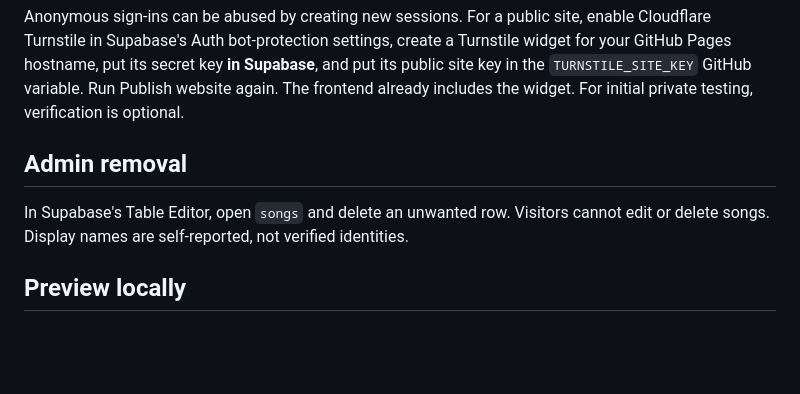
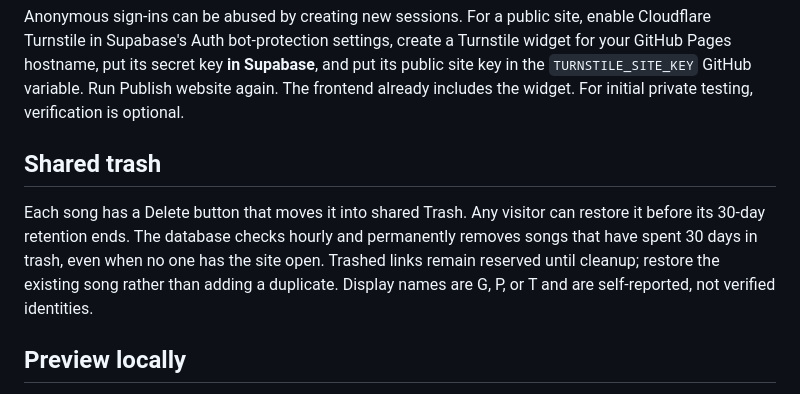
Before and after one commit to guin5/songshare, a Markdown page: README.md, the part around the change. GitHub-like rendering; blank space fills up the shorter version.

Commit message:
Document shared trash and 30-day cleanup

```diff
--- a/README.md
+++ b/README.md
@@ -59,9 +59,9 @@ Add a song from one browser and view the site in another. It should appear immed
 
 Anonymous sign-ins can be abused by creating new sessions. For a public site, enable Cloudflare Turnstile in Supabase's Auth bot-protection settings, create a Turnstile widget for your GitHub Pages hostname, put its secret key **in Supabase**, and put its public site key in the `TURNSTILE_SITE_KEY` GitHub variable. Run Publish website again. The frontend already includes the widget. For initial private testing, verification is optional.
 
-## Admin removal
+## Shared trash
 
-In Supabase's Table Editor, open `songs` and delete an unwanted row. Visitors cannot edit or delete songs. Display names are self-reported, not verified identities.
+Each song has a Delete button that moves it into shared Trash. Any visitor can restore it before its 30-day retention ends. The database checks hourly and permanently removes songs that have spent 30 days in trash, even when no one has the site open. Trashed links remain reserved until cleanup; restore the existing song rather than adding a duplicate. Display names are G, P, or T and are self-reported, not verified identities.
 
 ## Preview locally
 
```
